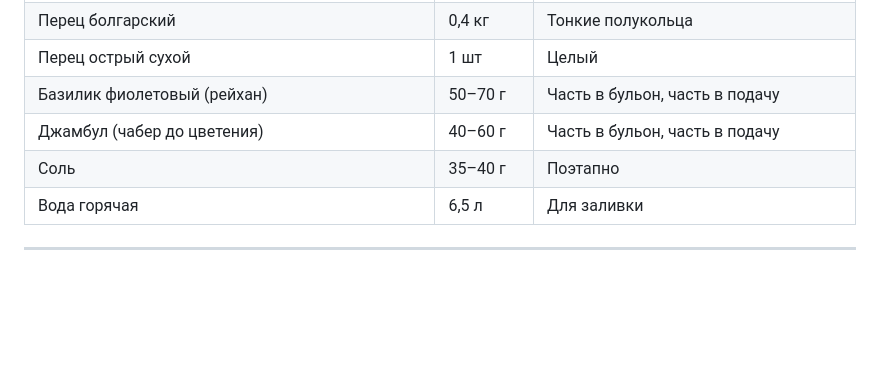
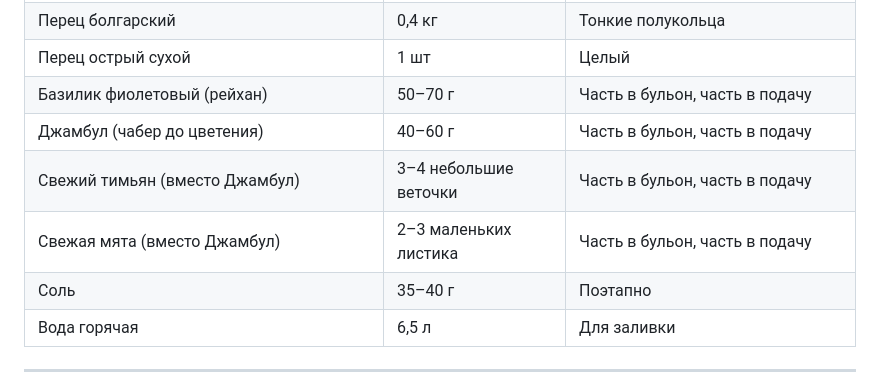
Before and after one commit to conspiratus/Este_Nomada, a Markdown page: ttk/2_5_Шурпа.md, the part around the change. Rendered like a GitHub page; blank space fills up the shorter version.

Commit message:
Шурпа: замена джамбула

```diff
--- a/ttk/2_5_Шурпа.md
+++ b/ttk/2_5_Шурпа.md
@@ -33,6 +33,8 @@
 | Перец острый сухой | 1 шт | Целый |
 | Базилик фиолетовый (рейхан) | 50–70 г | Часть в бульон, часть в подачу |
 | Джамбул (чабер до цветения) | 40–60 г | Часть в бульон, часть в подачу |
+| Свежий тимьян (вместо Джамбул) | 3–4 небольшие веточки | Часть в бульон, часть в подачу |
+| Свежая мята (вместо Джамбул) | 2–3 маленьких листика | Часть в бульон, часть в подачу |
 | Соль | 35–40 г | Поэтапно |
 | Вода горячая | 6,5 л | Для заливки |
 
```
